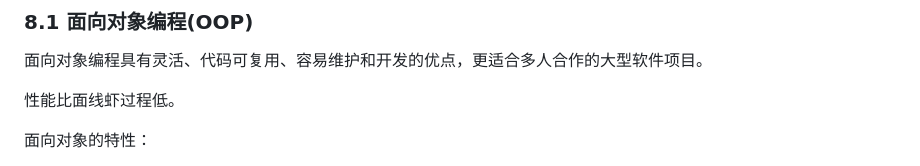
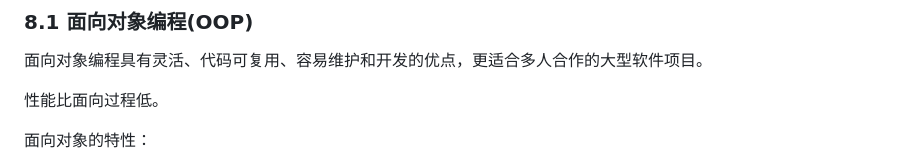
Before and after one commit to superstaring/node, a Markdown page: 2024/doc/类和对象.md, the part around the change. Drawn GitHub-style.

Commit message:
更新文档

```diff
--- a/2024/doc/类和对象.md
+++ b/2024/doc/类和对象.md
@@ -177,7 +177,7 @@ son.sum();
 
 面向对象编程具有灵活、代码可复用、容易维护和开发的优点，更适合多人合作的大型软件项目。
 
-性能比面线虾过程低。
+性能比面向过程低。
 
 面向对象的特性：
 - 封装性
```
